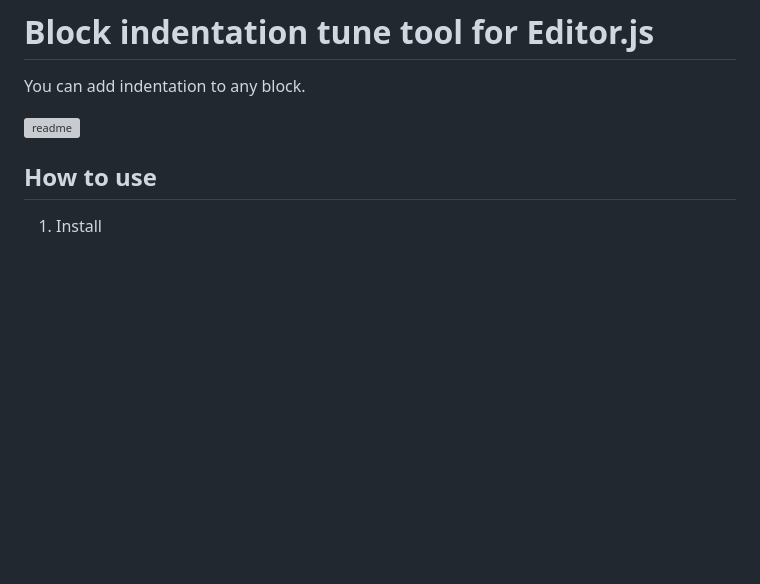
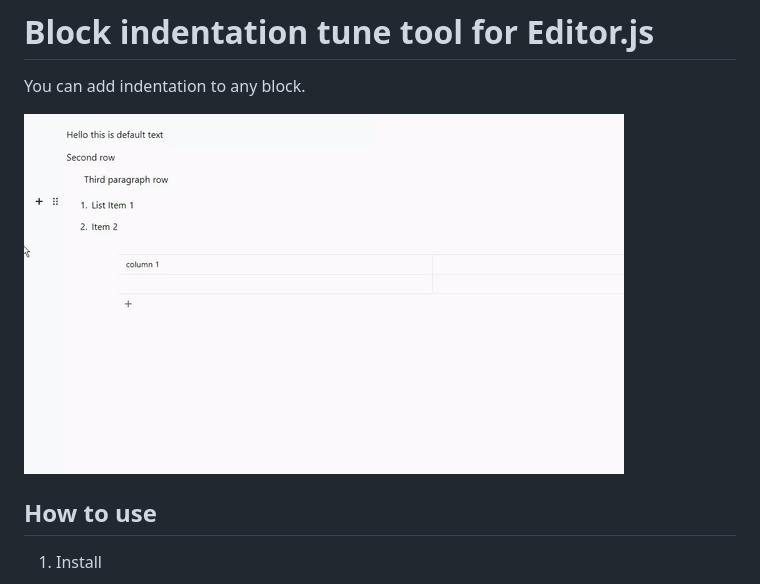
Before and after one commit to sebmeister2077/editorjs-indent-tune, a Markdown page: README.md, the part around the change. GitHub-like rendering; pictures changed too: assets/example2.gif (added); blank space fills up the shorter version; grey boxes are pictures that could not be loaded.

Commit message:
update readme gif

```diff
--- a/README.md
+++ b/README.md
@@ -2,7 +2,7 @@
 
 You can add indentation to any block.
 
-![readme](./assets/example1.gif)
+![readme](./assets/example2.gif)
 
 ## How to use
 
```
Also changed, not shown: 2 other files.
